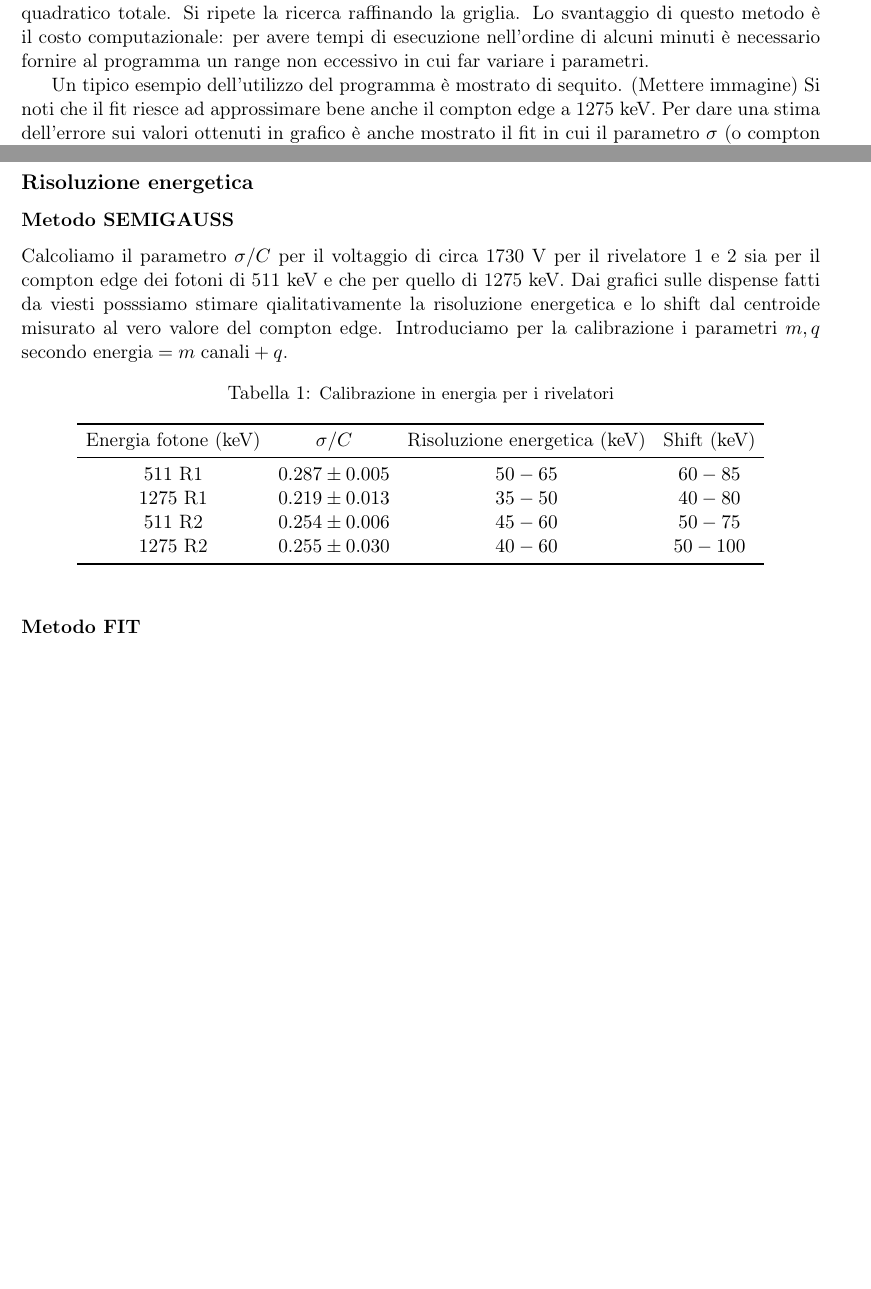
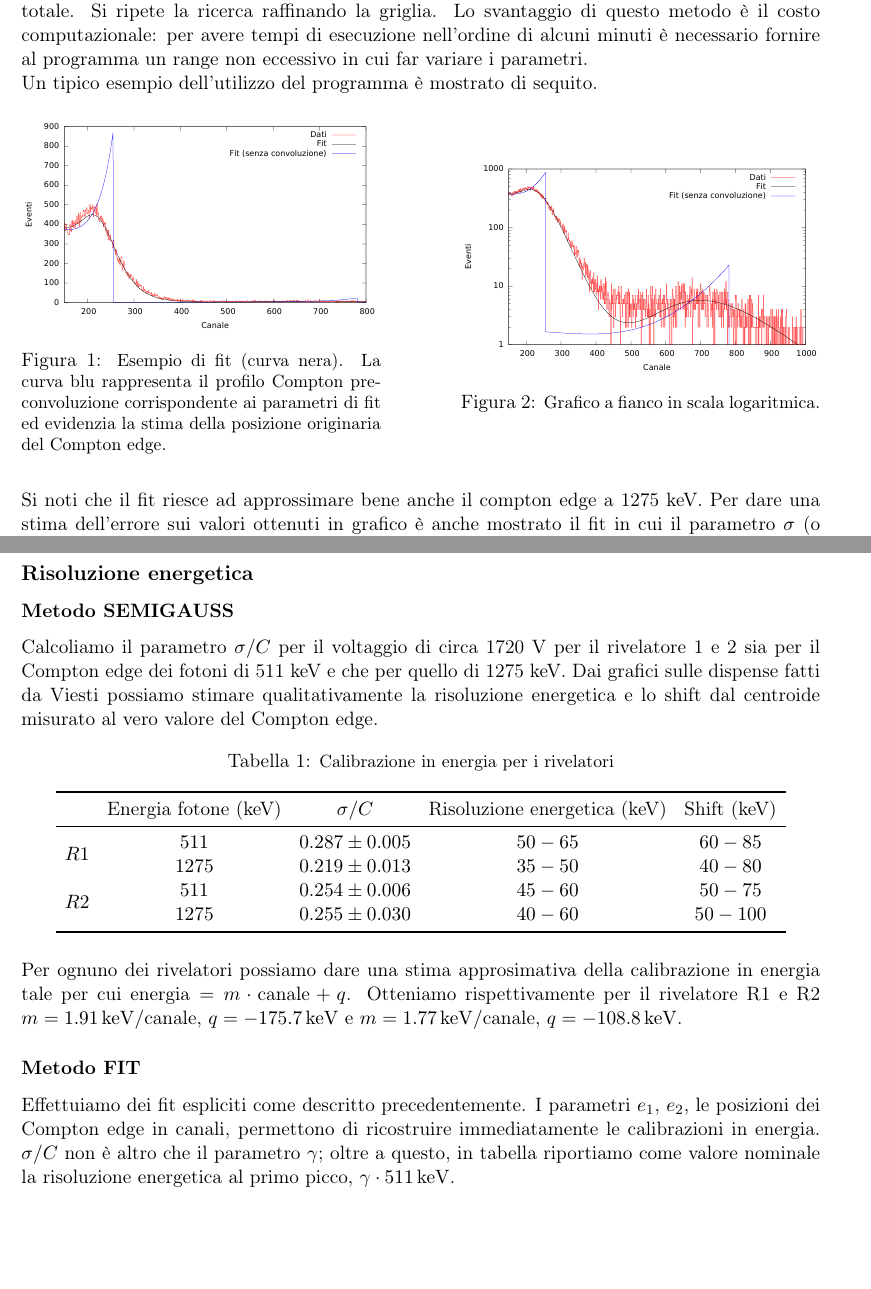
Before and after one commit to rantonels/lab_timing, a LaTeX document (tex/timing.tex): two parts of pages 3 and 4 of 6 before the commit and two parts of pages 3 and 4 of 7 after it, joined at a grey line, cut so that both start at the same text, the shorter picture padded with empty space. Compiled offline with pdfLaTeX.

Commit message:
Quasi completato tex

```diff
--- a/tex/timing.tex
+++ b/tex/timing.tex
@@ -89,9 +93,28 @@ con un range ragionevole per $j$.\\
 La distribuzione finale è fittata ai dati mediante un metodo a forza bruta; lo spazio dei parametri è diviso in celle e queste sono esplorate per trovare il set che minimizza lo scarto quadratico totale. Si ripete la ricerca raffinando la griglia. Lo svantaggio di questo metodo è il costo computazionale: per avere tempi di esecuzione nell'ordine di alcuni minuti è necessario fornire al programma un range non eccessivo in cui far variare i parametri.
 
 Un tipico esempio dell'utilizzo del programma è mostrato di sequito.
-(Mettere immagine)
+
+
+\begin{minipage}{0.45\linewidth}
+\begin{figure}[H]
+\centering
+\includegraphics[width=\columnwidth,keepaspectratio]{../out/plot1730lin}
+\caption{\small{Esempio di fit (curva nera). La curva blu rappresenta il profilo Compton pre-convoluzione corrispondente ai parametri di fit ed evidenzia la stima della posizione originaria del Compton edge.}}
+\end{figure}
+\end{minipage}
+\hspace{\hfill}
+\begin{minipage}{0.45\linewidth}
+\begin{figure}[H]
+\centering
+\includegraphics[width=\columnwidth,keepaspectratio]{../out/plot1730log}
+\caption{\small{Grafico a fianco in scala logaritmica.}}
+\end{figure}
+\end{minipage}
+
+~\\
+
 Si noti che il fit riesce ad approssimare bene anche il compton edge a 1275 keV. Per dare una stima dell'errore sui valori ottenuti in grafico è anche mostrato il fit in cui il parametro $\sigma$ (o compton edge) è stato incrementato (o diminuito) di un 20\% (forse 30\%?) dal valore ottimale.
-\section{Analisi}
+\section*{Analisi}
 
 \subsection*{Guadagno - Voltaggio}
 
@@ -124,31 +147,8 @@ Usando il metodo (FIT) si trovano risultati analoghi.
 \subsection*{Risoluzione energetica}
 
 \subsubsection*{Metodo \textbf{SEMIGAUSS}}
-Calcoliamo il parametro $\sigma/C$ per il voltaggio di circa 1730 V per il rivelatore 1 e 2 sia per il compton edge dei fotoni di 511 keV e che per quello di 1275 keV. Dai grafici sulle dispense fatti da viesti posssiamo stimare qialitativamente la risoluzione energetica e lo shift dal centroide misurato al vero valore del compton edge. Introduciamo per la calibrazione i parametri $m,q$ secondo $\text{energia} = m \;\text{canali}+ q$.
 
-\begin{table}[!hp]
-\caption{\small{Calibrazione in energia per i rivelatori}}
-\centering
-\begin{threeparttable}[b]
-{
-$
-\begin{array}{cccc}
-\toprule
-$Energia fotone (keV)$ & \sigma/C & $Risoluzione energetica (keV)$ & $Shift (keV)$\\
-\midrule
-511$ R1$ & 0.287 \pm 0.005 & 50-65 &  60-85     \\
-1275 $ R1$ & 0.219 \pm 0.013 & 35-50 &  40-80      \\
-511$ R2$ & 0.254 \pm 0.006 &  45-60 &  50-75      \\
-1275 $ R2$ &  0.255 \pm 0.030 &  40-60 & 50-100       \\
-\bottomrule
-\end{array}
-$
-}
-\end{threeparttable}
-\label{tab:parametrisemigauss}
-\end{table}
-
-\subsubsection*{Metodo \textbf{FIT}}
+Calcoliamo il parametro $\sigma/C$ per il voltaggio di circa 1720 V per il rivelatore 1 e 2 sia per il Compton edge dei fotoni di 511 keV e che per quello di 1275 keV. Dai grafici sulle dispense fatti da Viesti possiamo stimare qualitativamente la risoluzione energetica e lo shift dal centroide misurato al vero valore del Compton edge.
 
 \begin{table}[!hp]
 \caption{\small{Calibrazione in energia per i rivelatori}}
@@ -158,3 +158,27 @@ $
 $
 \begin{array}{ccccc}
 \toprule
+
+ & $Energia fotone (keV)$ & \sigma/C & $Risoluzione energetica (keV)$ & $Shift (keV)$\\
+\midrule
+\multirow{2}*{$R1$}
+ &511 & 0.287 \pm 0.005 & 50-65 &  60-85     \\
+&1275  & 0.219 \pm 0.013 & 35-50 &  40-80      \\
+\multirow{2}*{$R2$}
+&511 & 0.254 \pm 0.006 &  45-60 &  50-75      \\
+&1275 &  0.255 \pm 0.030 &  40-60 & 50-100       \\
+\bottomrule
+\end{array}
+$
+}
+\end{threeparttable}
+\label{tab:parametri}
+\end{table}
+
+Per ognuno dei rivelatori possiamo dare una stima approsimativa della calibrazione in energia tale per cui $\text{energia} = m \cdot \text{canale} + q $.
+Otteniamo rispettivamente per il rivelatore R1 e R2 $m=\SI{1.91}{\kilo\electronvolt}/\text{canale}$, $q = -\SI{175.7}{\kilo\electronvolt}$ e $m=\SI{1.77}{\kilo\electronvolt}/\text{canale}$, $q = -\SI{108.8}{\kilo\electronvolt}$.
+
+
+\subsubsection*{Metodo \textbf{FIT}}
+
+Effettuiamo dei fit espliciti come descritto precedentemente. I parametri $e_1$, $e_2$, le posizioni dei Compton edge in canali, permettono di ricostruire immediatamente le calibrazioni in energia. $\sigma/C$ non è altro che il parametro $\gamma$; oltre a questo, in tabella riportiamo come valore nominale la risoluzione energetica al primo picco, $\gamma \cdot \SI{511}{\kilo\electronvolt}$.
```
Also changed, not shown: out/Banda.pdf (added), out/Banda2.pdf (added), out/Cutoff.pdf (added), out/Cutoff2.pdf (added), out/plot1730lin.pdf, out/plot1730log.pdf, out/plotgiovedisigmasR1.pdf, out/plotgiovedisigmasR2.pdf, tex/timing.pdf, tex/timing.tex (90 more changed lines), 5 other files.
